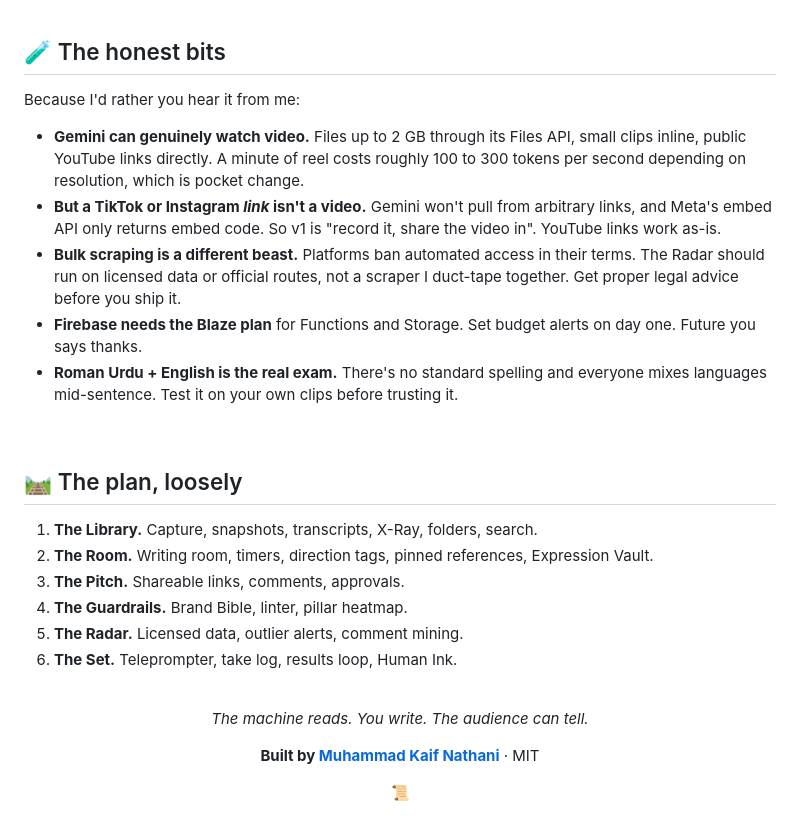
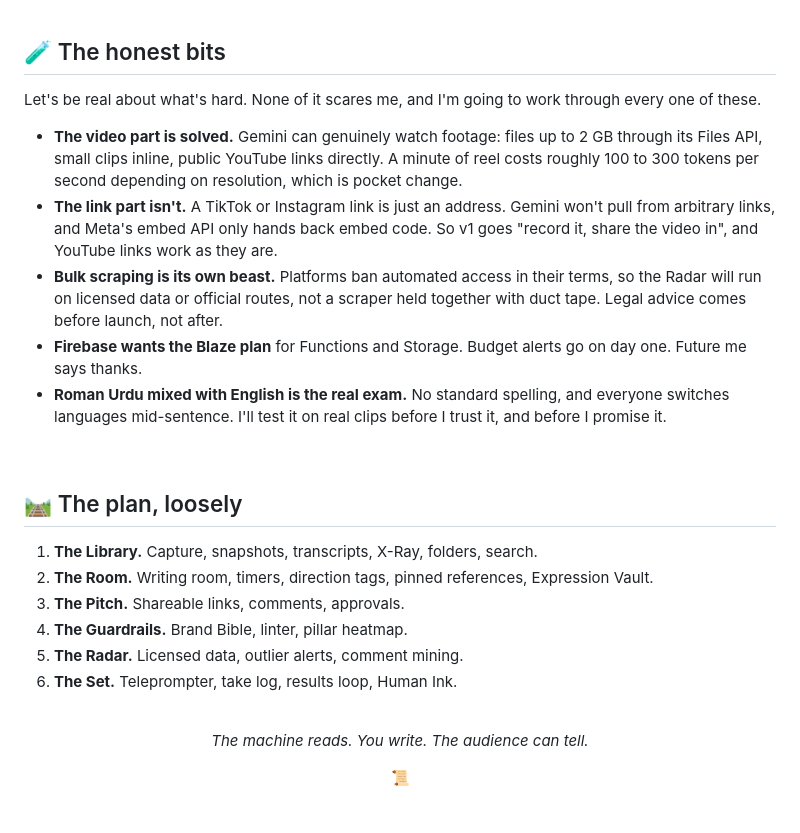
Before and after one commit to Kaifrizwan12/Foolscap, a Markdown page: README.md, the part around the change. Drawn GitHub-style.

Commit message:
Revise README for clarity on Gemini features
Reworded sections to clarify the capabilities and limitations of Gemini regarding video handling, links, bulk scraping, Firebase requirements, and language testing.

```diff
--- a/README.md
+++ b/README.md
@@ -153,14 +153,14 @@ workspaces/{wid}
 
 ## 🧪 The honest bits
 
-Because I'd rather you hear it from me:
+Let's be real about what's hard. None of it scares me, and I'm going to work through every one of these.
 
-- **Gemini can genuinely watch video.** Files up to 2 GB through its Files API, small clips inline, public YouTube links directly. A minute of reel costs roughly 100 to 300 tokens per second depending on resolution, which is pocket change.
-- **But a TikTok or Instagram *link* isn't a video.** Gemini won't pull from arbitrary links, and Meta's embed API only returns embed code. So v1 is "record it, share the video in". YouTube links work as-is.
-- **Bulk scraping is a different beast.** Platforms ban automated access in their terms. The Radar should run on licensed data or official routes, not a scraper I duct-tape together. Get proper legal advice before you ship it.
-- **Firebase needs the Blaze plan** for Functions and Storage. Set budget alerts on day one. Future you says thanks.
-- **Roman Urdu + English is the real exam.** There's no standard spelling and everyone mixes languages mid-sentence. Test it on your own clips before trusting it.
 
+- **The video part is solved.** Gemini can genuinely watch footage: files up to 2 GB through its Files API, small clips inline, public YouTube links directly. A minute of reel costs roughly 100 to 300 tokens per second depending on resolution, which is pocket change.
+- **The link part isn't.** A TikTok or Instagram link is just an address. Gemini won't pull from arbitrary links, and Meta's embed API only hands back embed code. So v1 goes "record it, share the video in", and YouTube links work as they are.
+- **Bulk scraping is its own beast.** Platforms ban automated access in their terms, so the Radar will run on licensed data or official routes, not a scraper held together with duct tape. Legal advice comes before launch, not after.
+- **Firebase wants the Blaze plan** for Functions and Storage. Budget alerts go on day one. Future me says thanks.
+- **Roman Urdu mixed with English is the real exam.** No standard spelling, and everyone switches languages mid-sentence. I'll test it on real clips before I trust it, and before I promise it.
 <br/>
 
 ## 🛤 The plan, loosely
@@ -202,7 +202,6 @@ You'll need a Firebase project on Blaze and a Gemini API key.
 
 *The machine reads. You write. The audience can tell.*
 
-**Built by [Muhammad Kaif Nathani](https://github.com/kaifrizwan12)** · MIT
 
 📜
 
```
